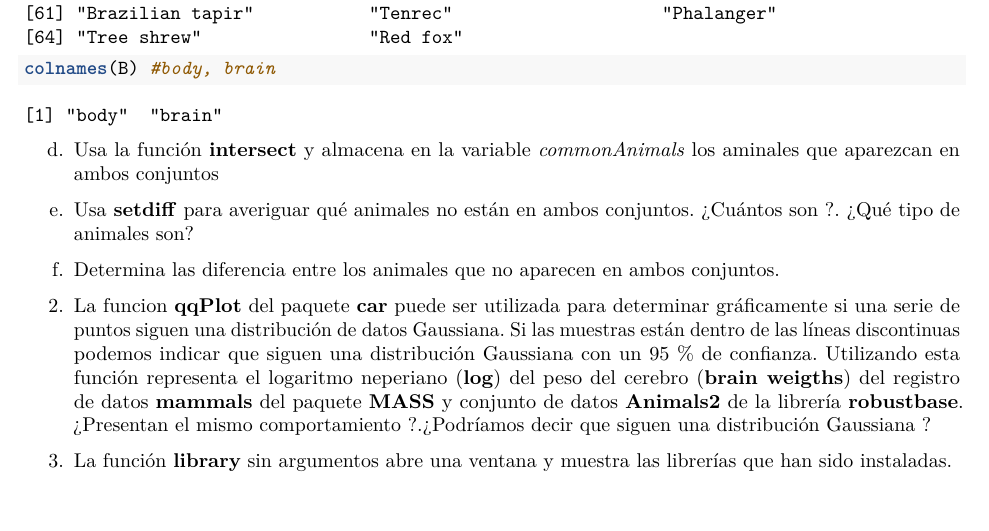
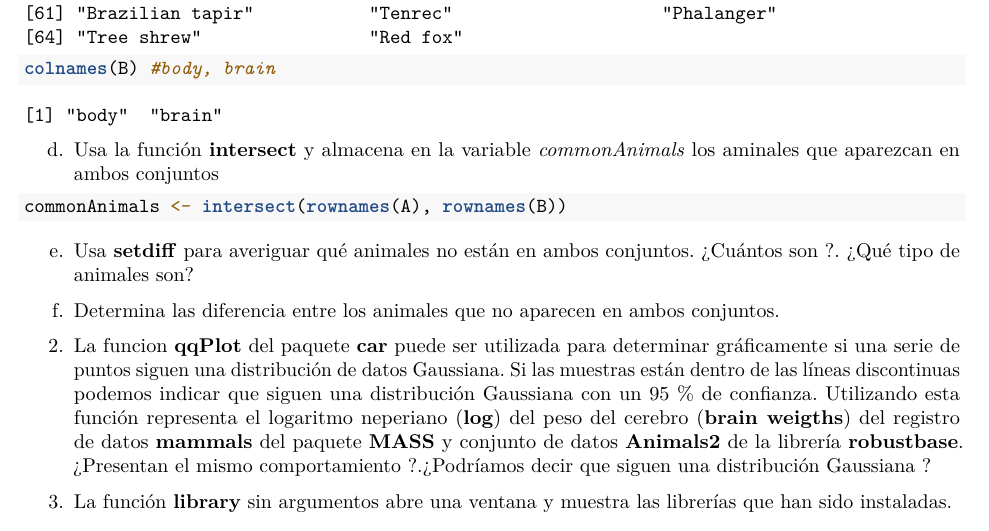
Before and after one commit to Carmen-MG/SolucionesTema1, an R Markdown document (BoletinTema1ALUMNO.Rmd): part of page 3 of 5, cut so that both start at the same text, the shorter picture padded with empty space. Rendered offline with R 4.5, knitr and Pandoc, then LaTeX, with nearby package versions.

Commit message:
Apartado d del ejercicio 1

````diff
--- a/BoletinTema1ALUMNO.Rmd
+++ b/BoletinTema1ALUMNO.Rmd
@@ -124,11 +124,7 @@ colnames(B) #body, brain
 d.  Usa la función **intersect** y almacena en la variable *commonAnimals* los aminales que aparezcan en ambos conjuntos
 
 ```{r}
-
-
-
-
-
+commonAnimals <- intersect(rownames(A), rownames(B))
 
 ```
 
````
